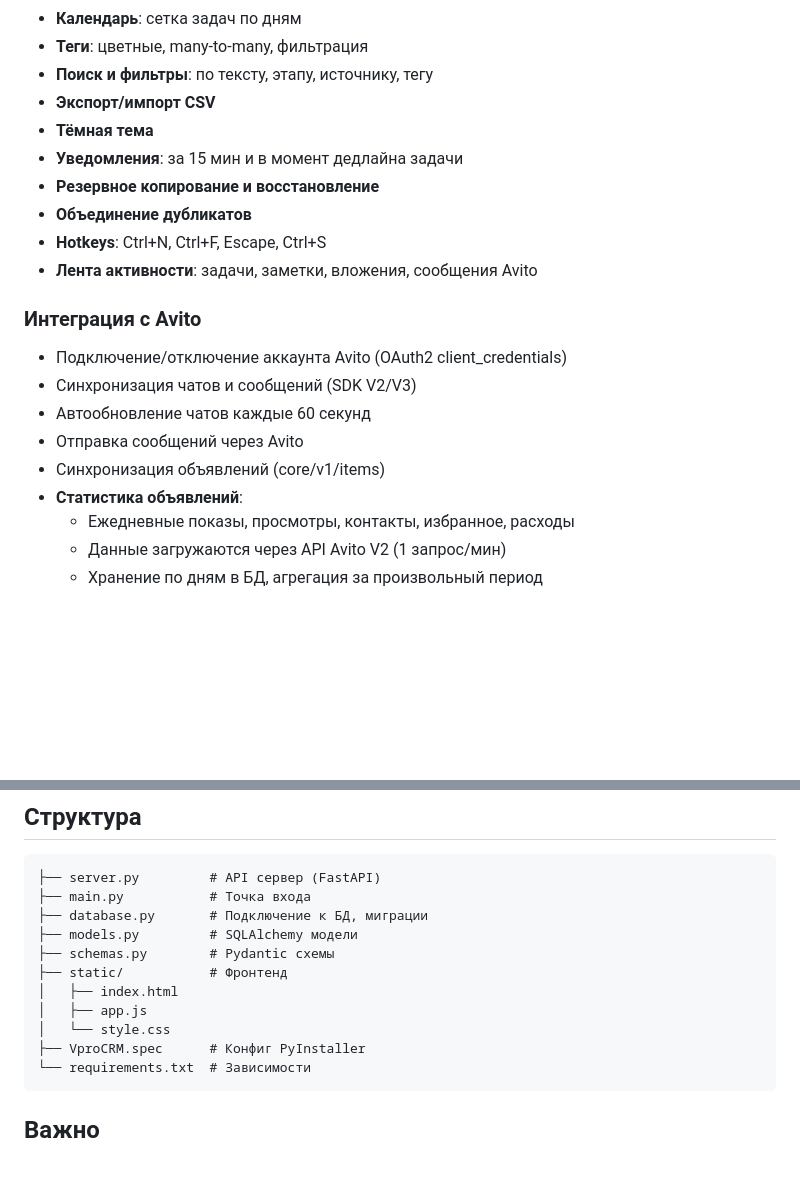
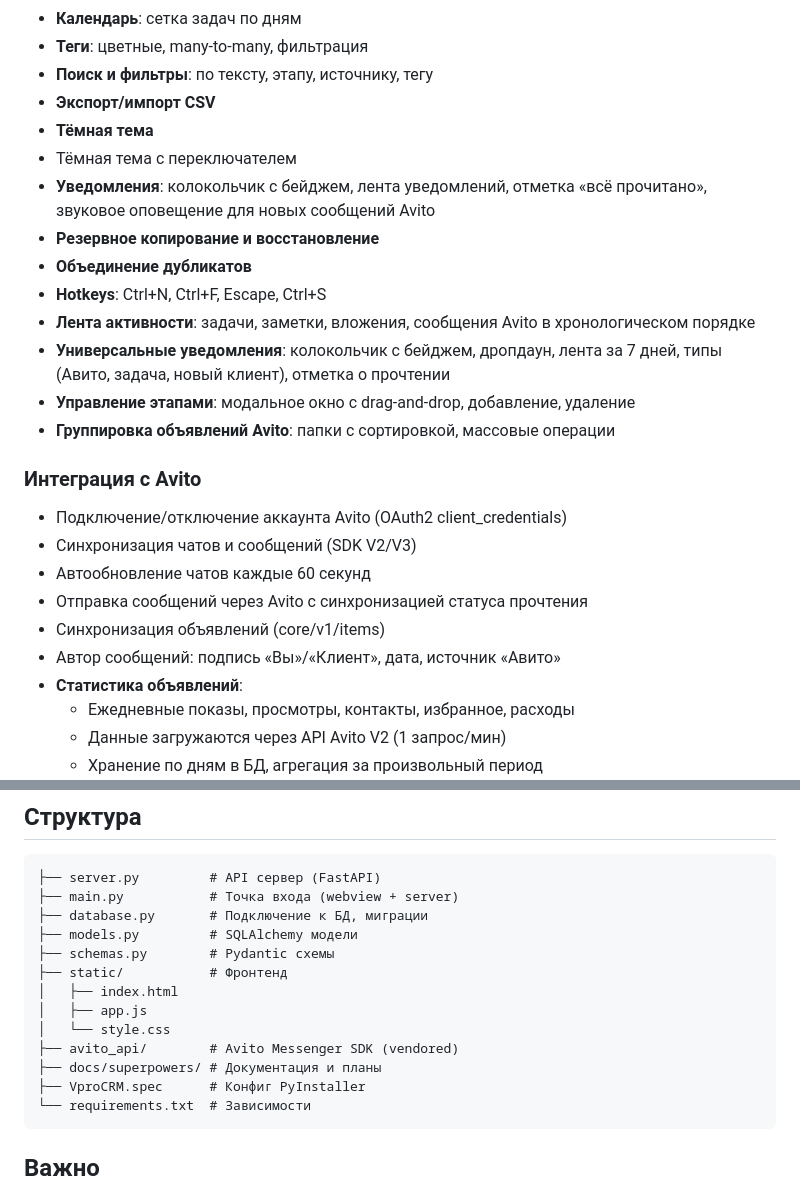
Before and after one commit to VolosnikovPro/VproCRM, a Markdown page: README.md, 2 parts joined by grey strips. Drawn GitHub-style; blank space fills up the shorter version.

Commit message:
Update README with new features (notifications, stage management, groups)

````diff
--- a/README.md
+++ b/README.md
@@ -14,19 +14,24 @@ CRM-система для управления клиентами с интег
 - **Поиск и фильтры**: по тексту, этапу, источнику, тегу
 - **Экспорт/импорт CSV**
 - **Тёмная тема**
-- **Уведомления**: за 15 мин и в момент дедлайна задачи
+- Тёмная тема с переключателем
+- **Уведомления**: колокольчик с бейджем, лента уведомлений, отметка «всё прочитано», звуковое оповещение для новых сообщений Avito
 - **Резервное копирование и восстановление**
 - **Объединение дубликатов**
 - **Hotkeys**: Ctrl+N, Ctrl+F, Escape, Ctrl+S
-- **Лента активности**: задачи, заметки, вложения, сообщения Avito
+- **Лента активности**: задачи, заметки, вложения, сообщения Avito в хронологическом порядке
+- **Универсальные уведомления**: колокольчик с бейджем, дропдаун, лента за 7 дней, типы (Авито, задача, новый клиент), отметка о прочтении
+- **Управление этапами**: модальное окно с drag-and-drop, добавление, удаление
+- **Группировка объявлений Avito**: папки с сортировкой, массовые операции
 
 ### Интеграция с Avito
 
 - Подключение/отключение аккаунта Avito (OAuth2 client_credentials)
 - Синхронизация чатов и сообщений (SDK V2/V3)
 - Автообновление чатов каждые 60 секунд
-- Отправка сообщений через Avito
+- Отправка сообщений через Avito с синхронизацией статуса прочтения
 - Синхронизация объявлений (core/v1/items)
+- Автор сообщений: подпись «Вы»/«Клиент», дата, источник «Авито»
 - **Статистика объявлений**:
   - Ежедневные показы, просмотры, контакты, избранное, расходы
   - Данные загружаются через API Avito V2 (1 запрос/мин)
@@ -65,7 +70,7 @@ python -m PyInstaller VproCRM.spec
 
 ```
 ├── server.py         # API сервер (FastAPI)
-├── main.py           # Точка входа
+├── main.py           # Точка входа (webview + server)
 ├── database.py       # Подключение к БД, миграции
 ├── models.py         # SQLAlchemy модели
 ├── schemas.py        # Pydantic схемы
@@ -73,6 +78,8 @@ python -m PyInstaller VproCRM.spec
 │   ├── index.html
 │   ├── app.js
 │   └── style.css
+├── avito_api/        # Avito Messenger SDK (vendored)
+├── docs/superpowers/ # Документация и планы
 ├── VproCRM.spec      # Конфиг PyInstaller
 └── requirements.txt  # Зависимости
 ```
````
